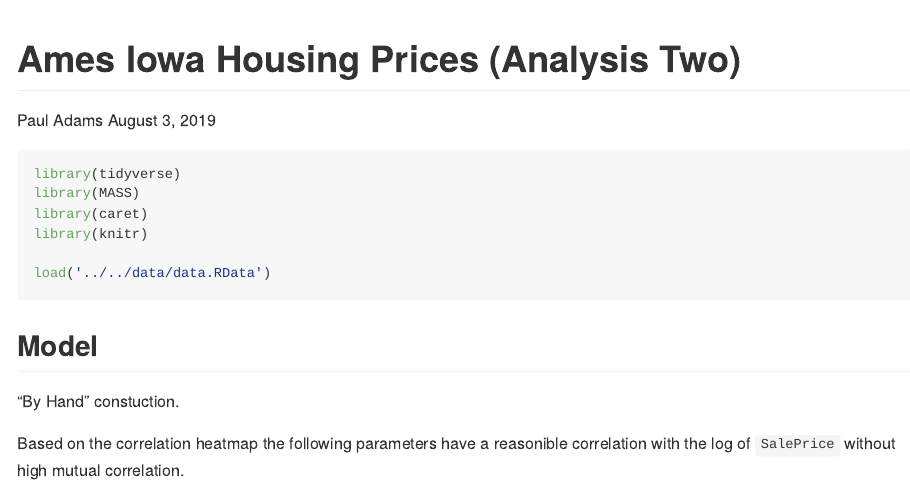
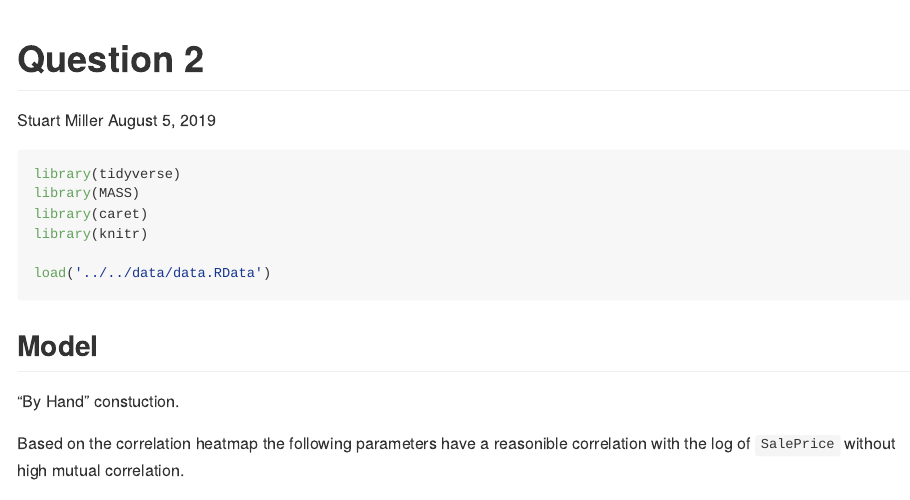
Before and after one commit to sjmiller8182/RegressionHousingPrices, an R Markdown document (analysis/studies/stuart/question2.Rmd): the page in a window 1100 px wide, from its top. The pictures show the output file analysis/studies/stuart/question2.md that the author committed with the source, drawn offline in the style of GitHub.

Commit message:
Correct typo

```diff
--- a/analysis/studies/stuart/question2.Rmd
+++ b/analysis/studies/stuart/question2.Rmd
@@ -1,7 +1,7 @@
 ---
-title: "Ames Iowa Housing Prices (Analysis Two)"
-author: "Paul Adams"
-date: "August 3, 2019"
+title: "Question 2"
+author: "Stuart Miller"
+date: "August 5, 2019"
 output: github_document
 ---
 
```
Also changed, not shown: analysis/studies/stuart/question2.md.
